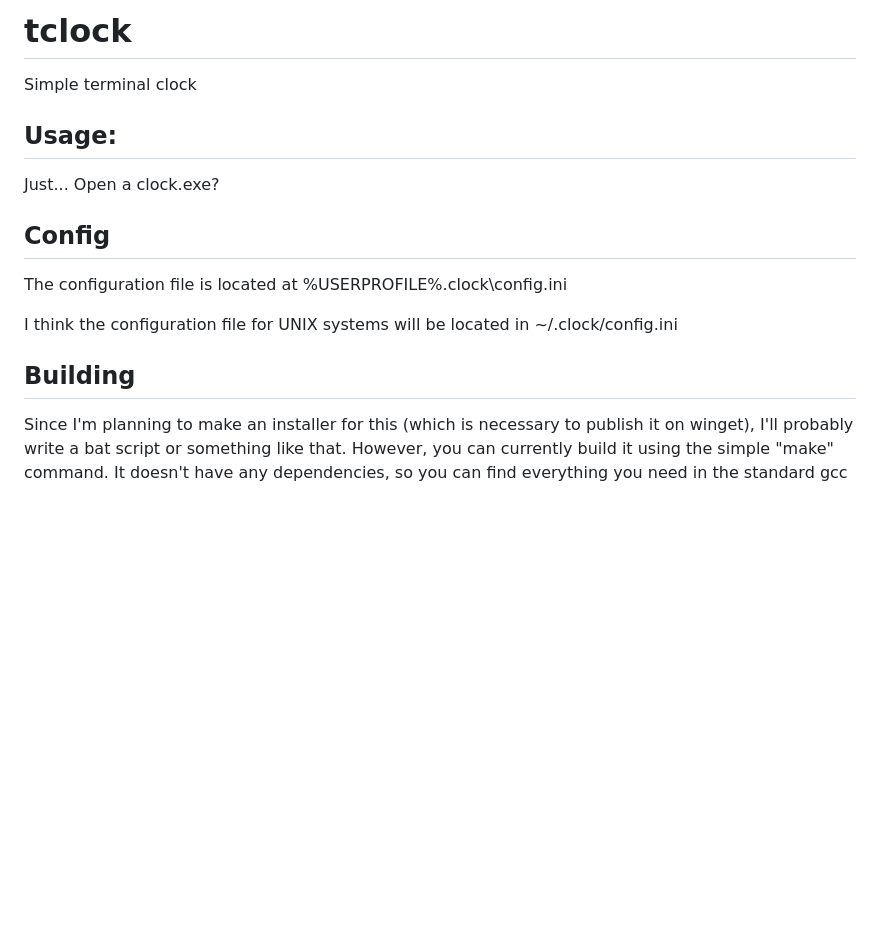
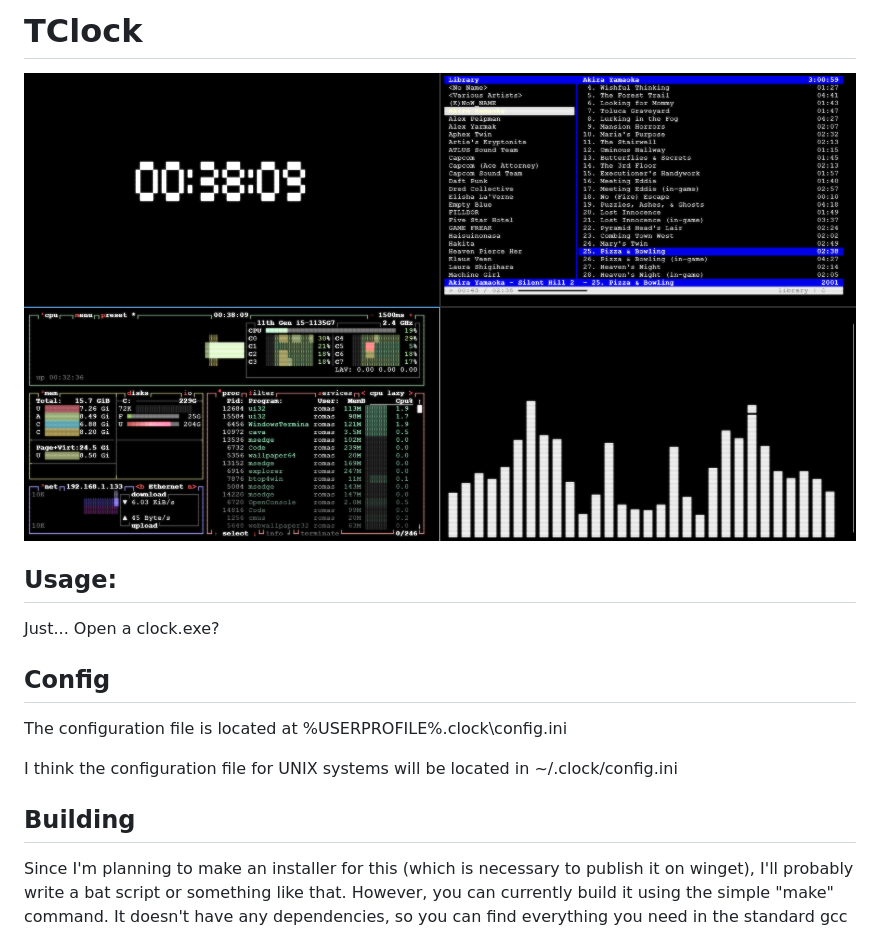
Before and after one commit to King-of-the-all-Cookies/tclock, a Markdown page: README.md, the part around the change. Drawn GitHub-style; pictures changed too: image.png (added); blank space fills up the shorter version.

Commit message:
added image

```diff
--- a/README.md
+++ b/README.md
@@ -1,5 +1,5 @@
-# tclock
-Simple terminal clock
+# TClock
+![Simple terminal clock](image.png)
 
 ## Usage:
 Just... Open a clock.exe?
@@ -10,5 +10,4 @@ The configuration file is located at %USERPROFILE%\.clock\config.ini
 I think the configuration file for UNIX systems will be located in ~/.clock/config.ini
 
 ## Building
-
 Since I'm planning to make an installer for this (which is necessary to publish it on winget), I'll probably write a bat script or something like that. However, you can currently build it using the simple "make" command. It doesn't have any dependencies, so you can find everything you need in the standard gcc package.
```
